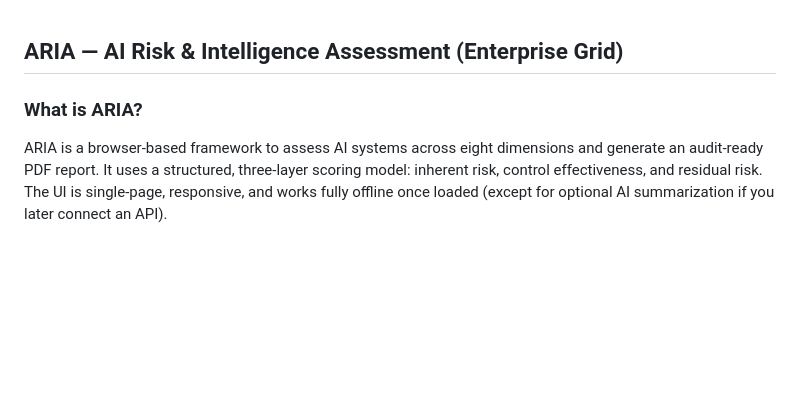
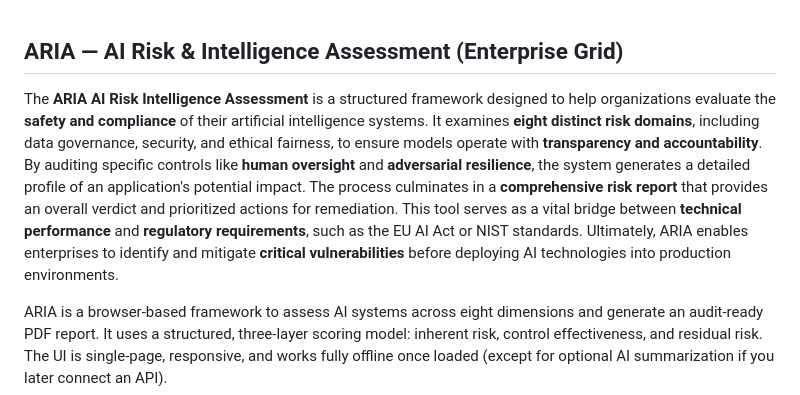
Before and after one commit to PrateekDutta2001/ARIA, a Markdown page: README.md, the part around the change. Drawn GitHub-style; blank space fills up the shorter version.

Commit message:
Revise README for improved clarity and detail
Updated the README to enhance clarity and detail about the ARIA framework, including its capabilities, project structure, quick start guide, evaluation methods, and deployment instructions.

```diff
--- a/README.md
+++ b/README.md
@@ -1,6 +1,7 @@
 ## ARIA — AI Risk & Intelligence Assessment (Enterprise Grid)
 
-### What is ARIA?
+The **ARIA AI Risk Intelligence Assessment** is a structured framework designed to help organizations evaluate the **safety and compliance** of their artificial intelligence systems. It examines **eight distinct risk domains**, including data governance, security, and ethical fairness, to ensure models operate with **transparency and accountability**. By auditing specific controls like **human oversight** and **adversarial resilience**, the system generates a detailed profile of an application's potential impact. The process culminates in a **comprehensive risk report** that provides an overall verdict and prioritized actions for remediation. This tool serves as a vital bridge between **technical performance** and **regulatory requirements**, such as the EU AI Act or NIST standards. Ultimately, ARIA enables enterprises to identify and mitigate **critical vulnerabilities** before deploying AI technologies into production environments.
+
 ARIA is a browser‑based framework to assess AI systems across eight dimensions and generate an audit‑ready PDF report. It uses a structured, three‑layer scoring model: inherent risk, control effectiveness, and residual risk. The UI is single‑page, responsive, and works fully offline once loaded (except for optional AI summarization if you later connect an API).
 
 ### Key capabilities
```
